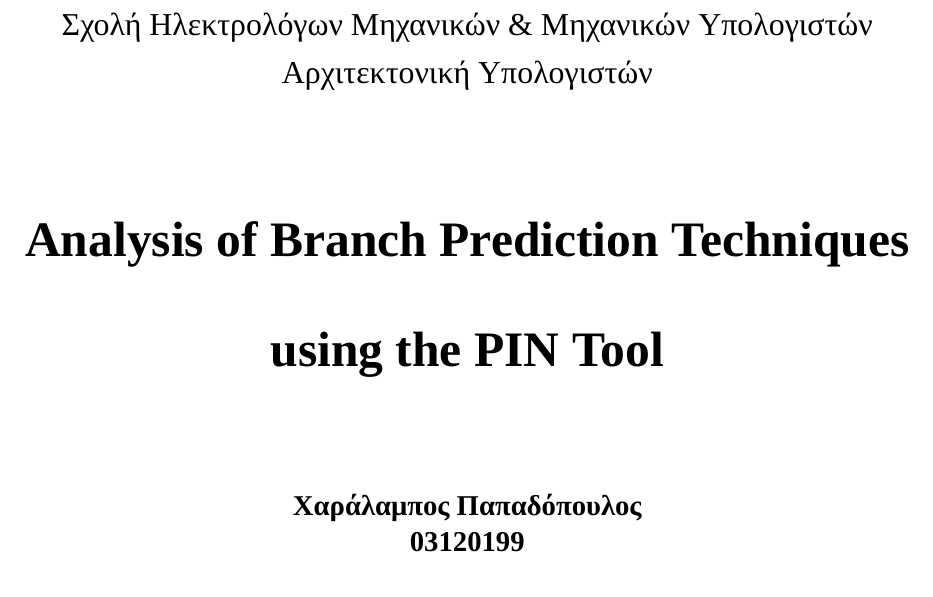
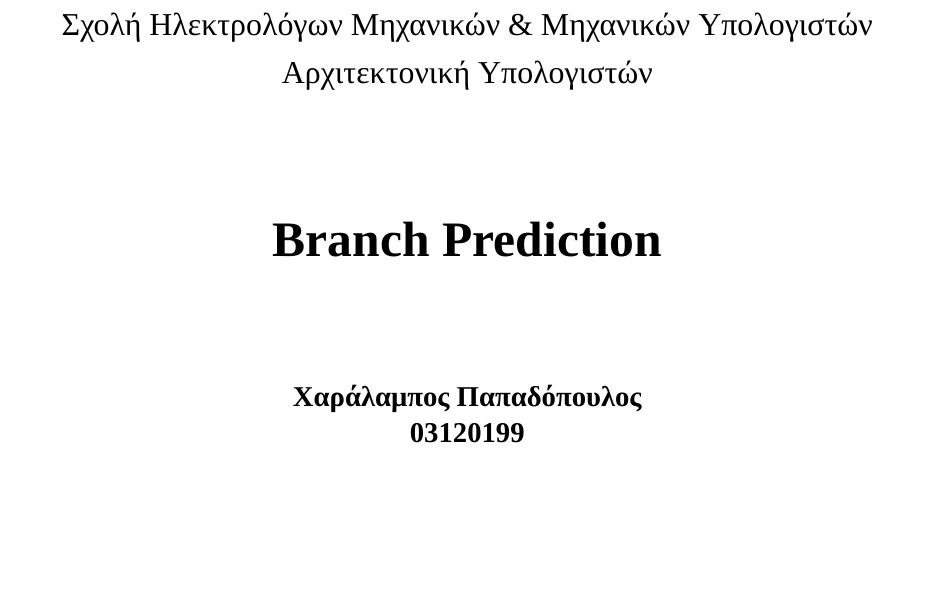
Before and after one commit to ntua-el20199/comp_arch_NTUA, a LaTeX document (branch_prediction/report/report.tex): part of page 1 of 25, cut so that both start at the same text. Compiled offline with XeLaTeX; a missing font is replaced by an installed copy or a similar font.

Commit message:
minor change

```diff
--- a/branch_prediction/report/report.tex
+++ b/branch_prediction/report/report.tex
@@ -34,7 +34,7 @@
 \usepackage[greek,english]{babel}
 \setmainfont{Times New Roman}
 
-\title{\Huge Analysis of Branch Prediction Techniques \\[1em] using the PIN Tool}
+\title{\Huge Branch Prediction}
 \author{
   \textbf{Χαράλαμπος Παπαδόπουλος\\ 03120199} \\[3cm]
   {Προηγμένα Θέματα Αρχιτεκτονικής Υπολογιστών\\ 1η Άσκηση} \\
```
Also changed, not shown: branch_prediction/report/report.pdf, 2 other files.
